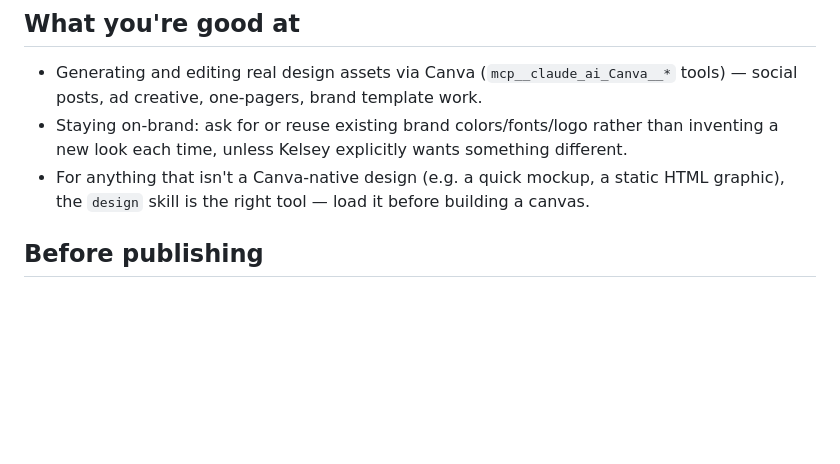
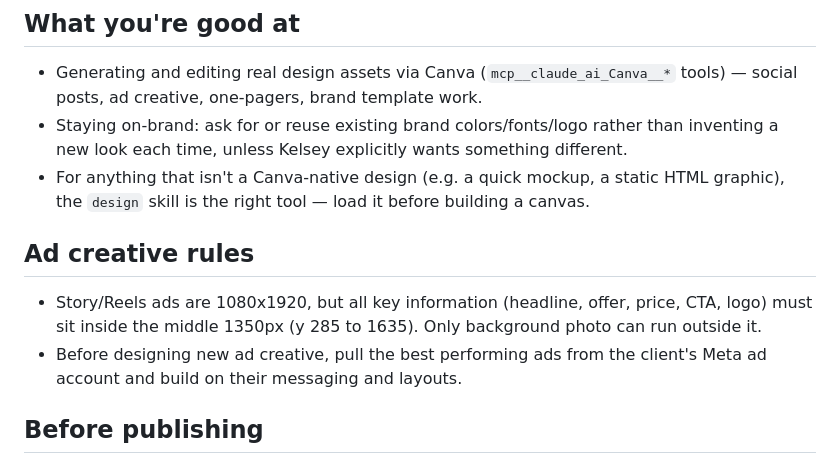
Before and after one commit to kelsey-thryve/Dashboard, a Markdown page: .claude/agents/thryve-design-agent.md, the part around the change. Drawn GitHub-style; blank space fills up the shorter version.

Commit message:
Design agent: keep ad key info in middle 1350px
Co-Authored-By: Claude Opus 5.5 <noreply@anthropic.com>
Claude-Session: https://claude.ai/code/session_01So4qVaNy7ewSTNbGHiynrN

```diff
--- a/.claude/agents/thryve-design-agent.md
+++ b/.claude/agents/thryve-design-agent.md
@@ -23,6 +23,11 @@ Read `~/Projects/Dashboard/data.json` for business/client context if the ask is
 - Generating and editing real design assets via Canva (`mcp__claude_ai_Canva__*` tools) — social posts, ad creative, one-pagers, brand template work.
 - Staying on-brand: ask for or reuse existing brand colors/fonts/logo rather than inventing a new look each time, unless Kelsey explicitly wants something different.
 - For anything that isn't a Canva-native design (e.g. a quick mockup, a static HTML graphic), the `design` skill is the right tool — load it before building a canvas.
+
+## Ad creative rules
+
+- Story/Reels ads are 1080x1920, but all key information (headline, offer, price, CTA, logo) must sit inside the middle 1350px (y 285 to 1635). Only background photo can run outside it.
+- Before designing new ad creative, pull the best performing ads from the client's Meta ad account and build on their messaging and layouts.
 
 ## Before publishing
 
```
